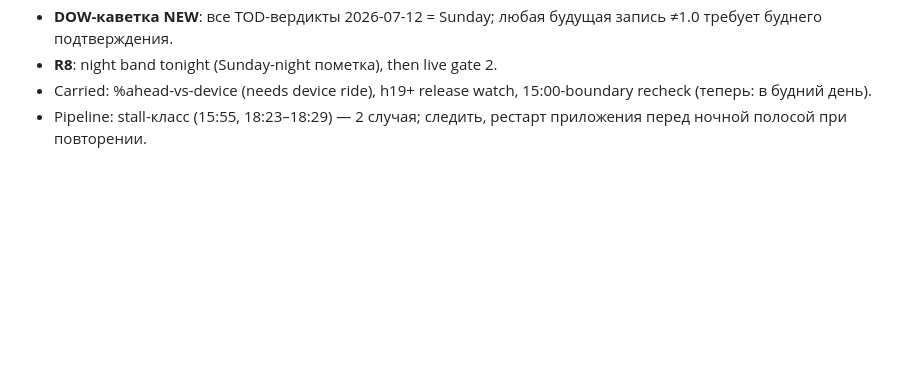
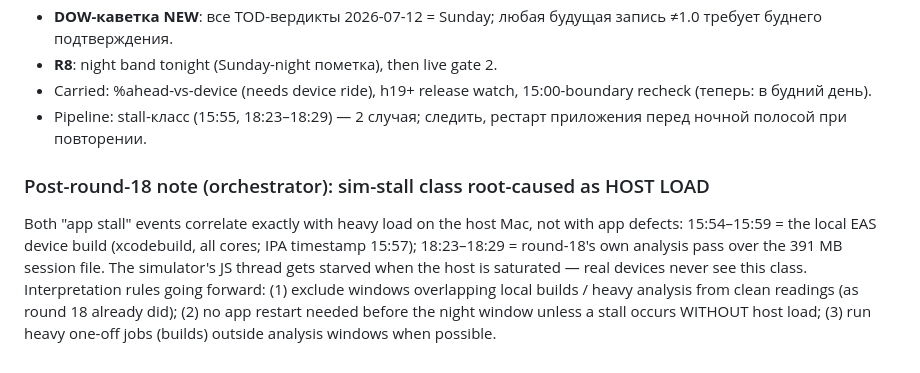
Before and after one commit to Acex187x/tram-app, a Markdown page: docs/calibration/analysis-2026-07-12.md, the part around the change. Drawn GitHub-style; blank space fills up the shorter version.

Commit message:
Calibration note: sim-stall class root-caused as host load (local builds / heavy analysis starve the simulator JS thread)
Co-Authored-By: Claude Fable 5 <noreply@anthropic.com>

```diff
--- a/docs/calibration/analysis-2026-07-12.md
+++ b/docs/calibration/analysis-2026-07-12.md
@@ -2299,3 +2299,13 @@ jest 22 suites / 359 tests green; `npx tsc --noEmit` clean.
   15:00-boundary recheck (теперь: в будний день).
 - Pipeline: stall-класс (15:55, 18:23–18:29) — 2 случая; следить,
   рестарт приложения перед ночной полосой при повторении.
+
+### Post-round-18 note (orchestrator): sim-stall class root-caused as HOST LOAD
+Both "app stall" events correlate exactly with heavy load on the host Mac, not with app
+defects: 15:54–15:59 = the local EAS device build (xcodebuild, all cores; IPA timestamp
+15:57); 18:23–18:29 = round-18's own analysis pass over the 391 MB session file. The
+simulator's JS thread gets starved when the host is saturated — real devices never see
+this class. Interpretation rules going forward: (1) exclude windows overlapping local
+builds / heavy analysis from clean readings (as round 18 already did); (2) no app restart
+needed before the night window unless a stall occurs WITHOUT host load; (3) run heavy
+one-off jobs (builds) outside analysis windows when possible.
```
